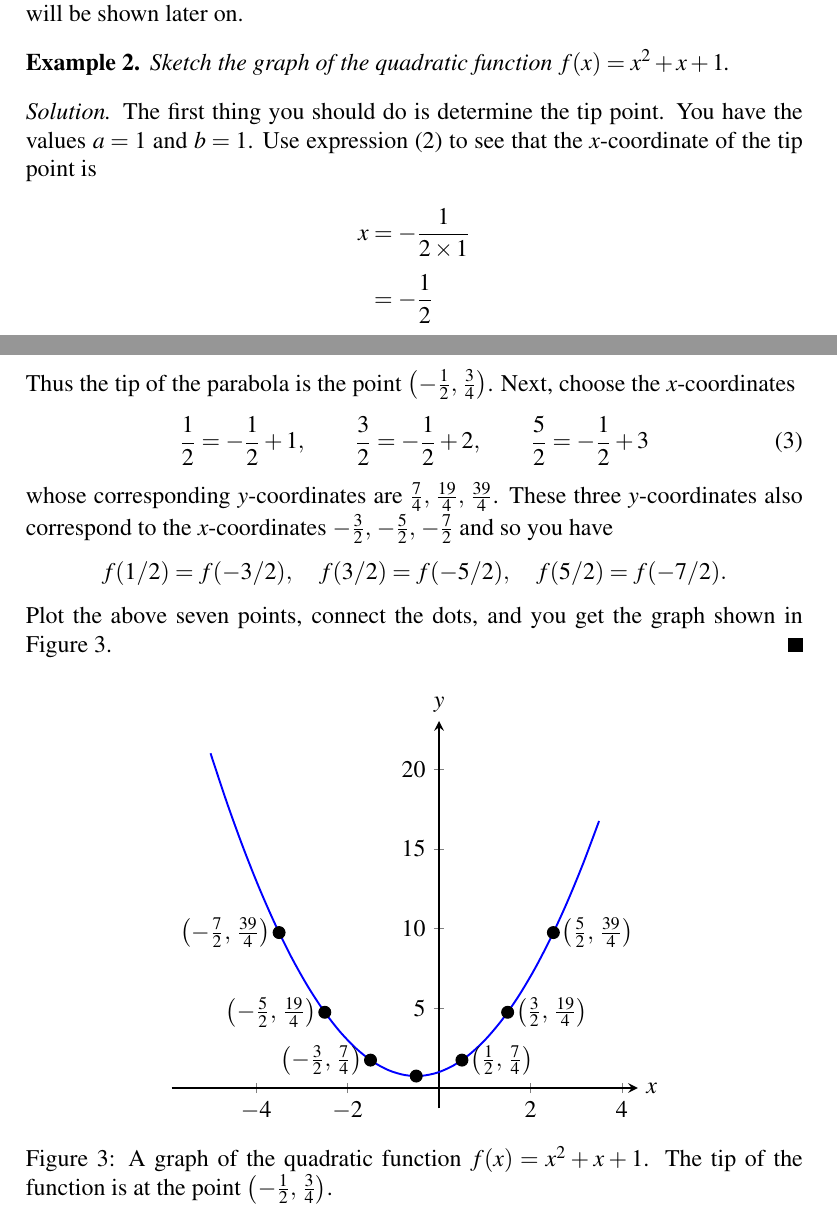
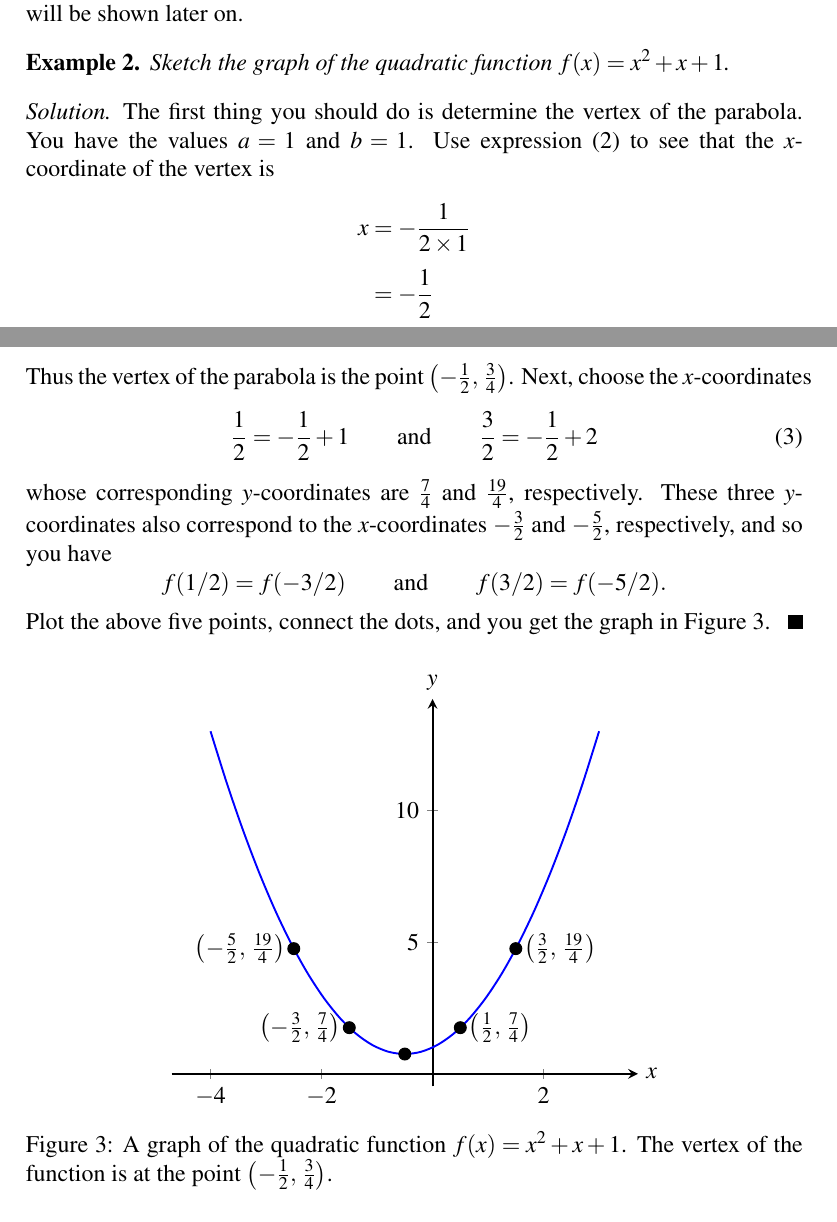
Before and after one commit to mvngu/hsnote, a LaTeX document (07_quadratic-graph.tex): two parts of pages 2 and 3 of 10, joined at a grey line, cut so that both start at the same text. Compiled offline with pdfLaTeX.

Commit message:
Simplify the solution to an example.

```diff
--- a/07_quadratic-graph.tex
+++ b/07_quadratic-graph.tex
@@ -175,10 +175,10 @@ Sketch the graph of the quadratic function $f(x) = x^2 + x + 1$.
 \end{example}
 
 \begin{solution}
-The first thing you should do is determine the tip point.  You have
-the values $a = 1$ and $b = 1$.  Use
+The first thing you should do is determine the vertex of the parabola.
+You have the values $a = 1$ and $b = 1$.  Use
 \Expression{eqn:parabola_tip_x_coordinate} to see that the
-$x$-coordinate of the tip point is
+$x$-coordinate of the vertex is
 %%
 \begin{align*}
 x
@@ -206,47 +206,44 @@ f(-1/2) \\[4pt]
 \frac{3}{4}.
 \end{align*}
 %%
-Thus the tip of the parabola is the point
+Thus the vertex of the parabola is the point
 $\tuple{-\frac{1}{2}}{\frac{3}{4}}$.  Next, choose the $x$-coordinates
 %%
 \begin{equation}
 \label{eqn:a1_b1_c1_x_coordinates}
-\frac{1}{2} = -\frac{1}{2} + 1,
+\frac{1}{2} = -\frac{1}{2} + 1
 %%
 \qquad
+\text{and}
+\qquad
 %%
-\frac{3}{2} = -\frac{1}{2} + 2,
+\frac{3}{2} = -\frac{1}{2} + 2
+\end{equation}
+%%
+whose corresponding $y$-coordinates are $\frac{7}{4}$ and
+$\frac{19}{4}$, respectively.  These three $y$-coordinates also
+correspond to the $x$-coordinates $-\frac{3}{2}$ and $-\frac{5}{2}$,
+respectively, and so you have
+\[
+f(1/2) = f(-3/2)
 %%
 \qquad
+\text{and}
+\qquad
 %%
-\frac{5}{2} = -\frac{1}{2} + 3
-\end{equation}
-%%
-whose corresponding $y$-coordinates are
-$\triple{\frac{7}{4}}{\frac{19}{4}}{\frac{39}{4}}$.  These three
-$y$-coordinates also correspond to the $x$-coordinates
-$\triple{-\frac{3}{2}}{-\frac{5}{2}}{-\frac{7}{2}}$ and so you have
-\[
-f(1/2) = f(-3/2),
-%%
-\quad
-%%
-f(3/2) = f(-5/2),
-%%
-\quad
-%%
-f(5/2) = f(-7/2).
+f(3/2) = f(-5/2).
 \]
-Plot the above seven points, connect the dots, and you get the graph
-shown in \Figure{fig:quadratic_graph_a1_b1_c1}.
+Plot the above five points, connect the dots, and you get the graph
+in \Figure{fig:quadratic_graph_a1_b1_c1}.
 \end{solution}
 
 \begin{figure}[!htbp]
 \centering
 \includegraphics[scale=1.2]{image/07/a1-b1-c1.pdf}
 \caption{%%
-  A graph of the quadratic function $f(x) = x^2 + x + 1$.  The tip of
-  the function is at the point $\tuple{-\frac{1}{2}}{\frac{3}{4}}$.
+  A graph of the quadratic function $f(x) = x^2 + x + 1$.  The vertex
+  of the function is at the point
+  $\tuple{-\frac{1}{2}}{\frac{3}{4}}$.
 }
 \label{fig:quadratic_graph_a1_b1_c1}
 \end{figure}
```
Also changed, not shown: image/07/a1-b1-c1.tex (+3 -7 lines), image/07/a1-b1-c1.pdf, 07_quadratic-graph.tex (2 more changed lines).
